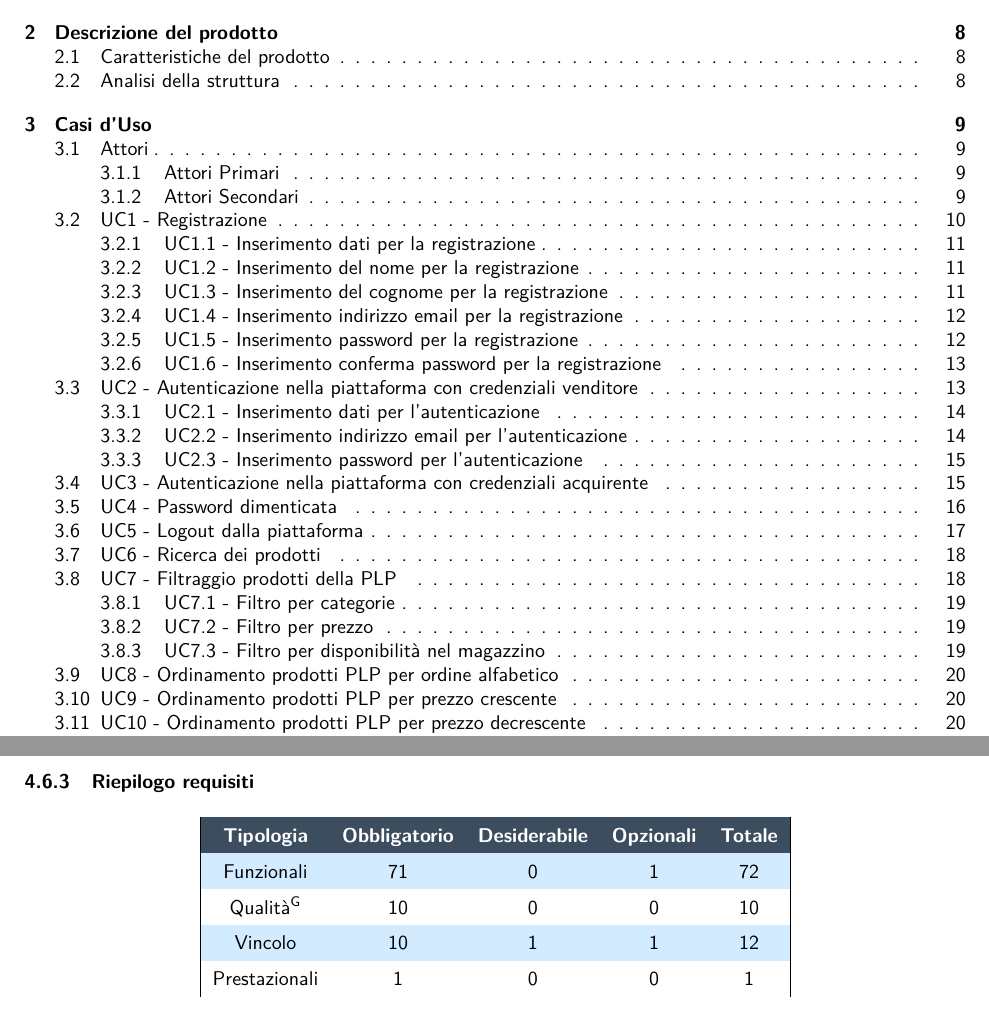
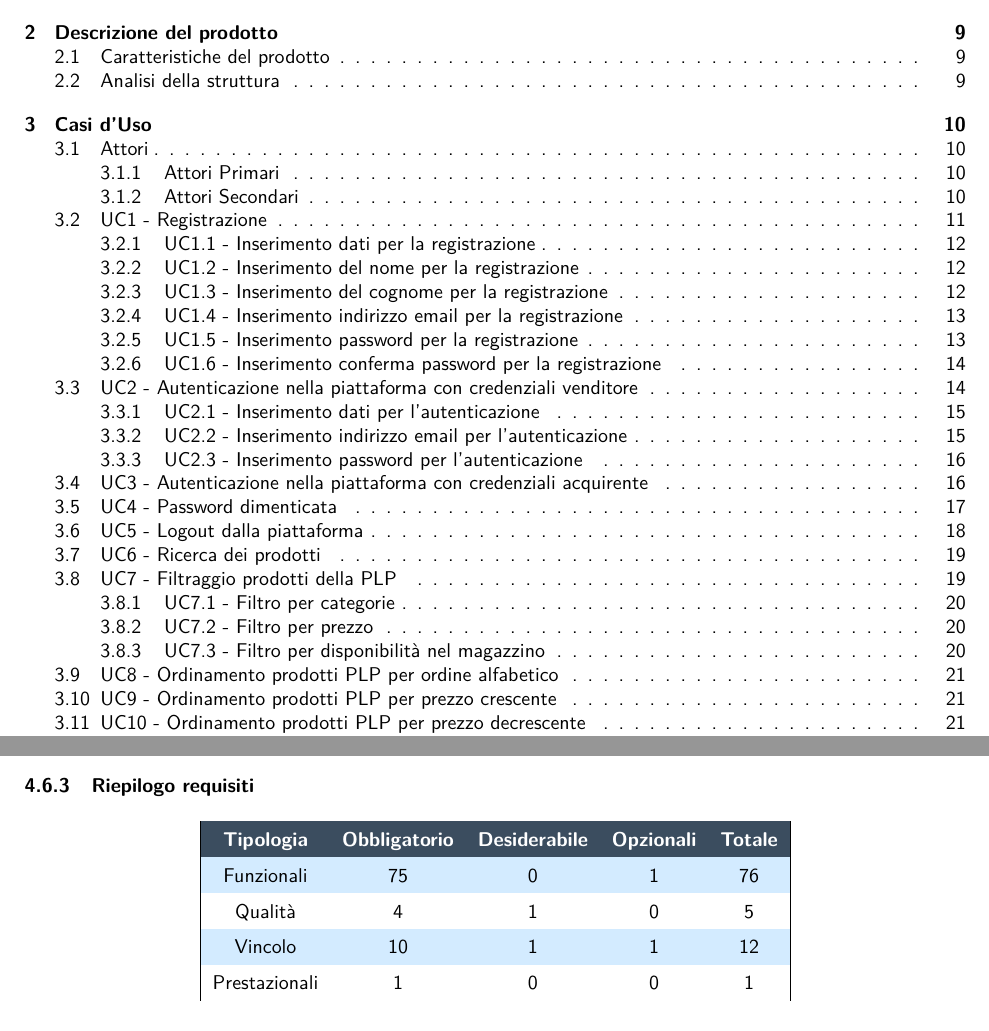
Before and after one commit to NotOnlyStudents/Documentazione, a LaTeX document (DocumentiPubblici/AnalisiDeiRequisiti/AnalisiDeiRequisiti_v1.14.tex, which reads DocumentiPubblici/AnalisiDeiRequisiti/Sezioni/Comandi.tex, DocumentiPubblici/AnalisiDeiRequisiti/Sezioni/Tracciamento/Riepilogo.tex): two parts of pages 4 and 74 of 74 before the commit and two parts of pages 4 and 75 of 75 after it, joined at a grey line, cut so that both start at the same text. Compiled offline with pdfLaTeX.

Commit message:
Aggiunta tabella dei requisiti e indice per ciasun tipo di requisito

```diff
--- a/DocumentiPubblici/AnalisiDeiRequisiti/Sezioni/Comandi.tex
+++ b/DocumentiPubblici/AnalisiDeiRequisiti/Sezioni/Comandi.tex
@@ -50,32 +50,108 @@
 }
 \newcommand{\actualSubSubUC}{UC\theUCcounter.\thesubUCcounter.\thesubSubUCcounter}
 
+% Requirements Counters
+
+% Fun
+\newcounter{rfCounter}
 \newcounter{rfoCounter}
+\newcounter{rfdCounter}
+\newcounter{rfzCounter}
+
+\setcounter{rfCounter}{0}
 \setcounter{rfoCounter}{0}
+\setcounter{rfdCounter}{0}
+\setcounter{rfzCounter}{0}
+
 \newcommand{\rfun}[2]{
-	\stepcounter{rfoCounter}
-	RF#1\therfoCounter\ifthenelse{\equal{#2}{}}{}{\_#2}
+	\stepcounter{rfCounter}
+	RF#1\therfCounter\ifthenelse{\equal{#2}{}}{}{\_#2}
+
+	\ifthenelse{\equal{#1}{O}}{\stepcounter{rfoCounter}}
+	{\ifthenelse{\equal{#1}{D}}{\stepcounter{rfdCounter}}
+	{\ifthenelse{\equal{#1}{Z}}{\stepcounter{rfzCounter}}}}
 }
 
+\newcommand{\actualrfun}{\therfCounter}
+\newcommand{\actualrfunO}{\therfoCounter}
+\newcommand{\actualrfunD}{\therfdCounter}
+\newcommand{\actualrfunZ}{\therfzCounter}
+
+% Qua
 \newcounter{rqCounter}
+\newcounter{rqoCounter}
+\newcounter{rqdCounter}
+\newcounter{rqzCounter}
+
 \setcounter{rqCounter}{0}
+\setcounter{rqoCounter}{0}
+\setcounter{rqdCounter}{0}
+\setcounter{rqzCounter}{0}
+
 \newcommand{\rqua}[1]{
 	\stepcounter{rqCounter}
 	RQ#1\therqCounter{}
+
+	\ifthenelse{\equal{#1}{O}}{\stepcounter{rqoCounter}}
+	{\ifthenelse{\equal{#1}{D}}{\stepcounter{rqdCounter}}
+	{\ifthenelse{\equal{#1}{Z}}{\stepcounter{rqzCounter}}}}
 }
 
+\newcommand{\actualrqua}{\therqCounter}
+\newcommand{\actualrquaO}{\therqoCounter}
+\newcommand{\actualrquaD}{\therqdCounter}
+\newcommand{\actualrquaZ}{\therqzCounter}
+
+% Vin
 \newcounter{rvCounter}
+\newcounter{rvoCounter}
+\newcounter{rvdCounter}
+\newcounter{rvzCounter}
+
 \setcounter{rvCounter}{0}
+\setcounter{rvoCounter}{0}
+\setcounter{rvdCounter}{0}
+\setcounter{rvzCounter}{0}
+
 \newcommand{\rvin}[1]{
 	\stepcounter{rvCounter}
 	RV#1\thervCounter{}
+
+	\ifthenelse{\equal{#1}{O}}{\stepcounter{rvoCounter}}
+	{\ifthenelse{\equal{#1}{D}}{\stepcounter{rvdCounter}}
+	{\ifthenelse{\equal{#1}{Z}}{\stepcounter{rvzCounter}}}}
 }
 
+\newcommand{\actualrvin}{\thervCounter}
+\newcommand{\actualrvinO}{\thervoCounter}
+\newcommand{\actualrvinD}{\thervdCounter}
+\newcommand{\actualrvinZ}{\thervzCounter}
+
+% Pre
 \newcounter{rpCounter}
+\newcounter{rpoCounter}
+\newcounter{rpdCounter}
+\newcounter{rpzCounter}
+
 \setcounter{rpCounter}{0}
+\setcounter{rpoCounter}{0}
+\setcounter{rpdCounter}{0}
+\setcounter{rpzCounter}{0}
+
 \newcommand{\rpre}[1]{
 	\stepcounter{rpCounter}
 	RP#1\therpCounter
+
+	\ifthenelse{\equal{#1}{O}}{\stepcounter{rpoCounter}}
+	{\ifthenelse{\equal{#1}{D}}{\stepcounter{rpdCounter}}
+	{\ifthenelse{\equal{#1}{Z}}{\stepcounter{rpzCounter}}}}
 }
 
+\newcommand{\actualrpre}{\therpCounter}
+\newcommand{\actualrpreO}{\therpoCounter}
+\newcommand{\actualrpreD}{\therpdCounter}
+\newcommand{\actualrpreZ}{\therpzCounter}
+
+% Enumerate
+
 \newcommand{\lett}{\textbf{\alph*}.}
--- a/DocumentiPubblici/AnalisiDeiRequisiti/Sezioni/Tracciamento/Riepilogo.tex
+++ b/DocumentiPubblici/AnalisiDeiRequisiti/Sezioni/Tracciamento/Riepilogo.tex
@@ -1,5 +1,8 @@
 \rowcolors{2}{white}{celeste}
 \renewcommand{\arraystretch}{1.5}
+
+\addcontentsline{lot}{table}{Riepilogo dei requisiti}
+
 \begin{longtable}{|c c c c c|}
 
 	\rowcolor{darkblue}
@@ -9,9 +12,9 @@
 	\textcolor{white}{\textbf{Opzionali}}&
 	\textcolor{white}{\textbf{Totale}}\\
 
-	Funzionali & 71 & 0 & 1 & 72 \\
-	\glo{Qualità} & 10 & 0 & 0 & 10 \\
-	Vincolo & 10 & 1 & 1 & 12 \\
-	Prestazionali & 1 & 0 & 0 & 1 \\
+	Funzionali & \actualrfunO & \actualrfunD & \actualrfunZ & \actualrfun \\
+	Qualità & \actualrquaO & \actualrquaD & \actualrquaZ & \actualrqua \\
+	Vincolo & \actualrvinO & \actualrvinD & \actualrvinZ & \actualrvin \\
+	Prestazionali & \actualrpreO & \actualrpreD & \actualrpreZ & \actualrpre \\
 
 \end{longtable}
```
Also changed, not shown: DocumentiPubblici/AnalisiDeiRequisiti/AnalisiDeiRequisiti_v1.14.tex (+2 -0 lines), DocumentiPubblici/AnalisiDeiRequisiti/Sezioni/Requisiti/Funzionali.tex (+3 -0 lines), DocumentiPubblici/AnalisiDeiRequisiti/Sezioni/Requisiti/Prestazionali.tex (+4 -0 lines), DocumentiPubblici/AnalisiDeiRequisiti/Sezioni/Requisiti/Qualita.tex (+3 -0 lines), DocumentiPubblici/AnalisiDeiRequisiti/Sezioni/Requisiti/Vincoli.tex (+3 -0 lines), DocumentiPubblici/AnalisiDeiRequisiti/Sezioni/Tracciamento/FonteRequisiti.tex (+3 -0 lines), DocumentiPubblici/AnalisiDeiRequisiti/Sezioni/Tracciamento/RequisitoFonti.tex (+3 -0 lines), DocumentiPubblici/AnalisiDeiRequisiti/Sezioni/Comandi.tex (2 more changed lines).
